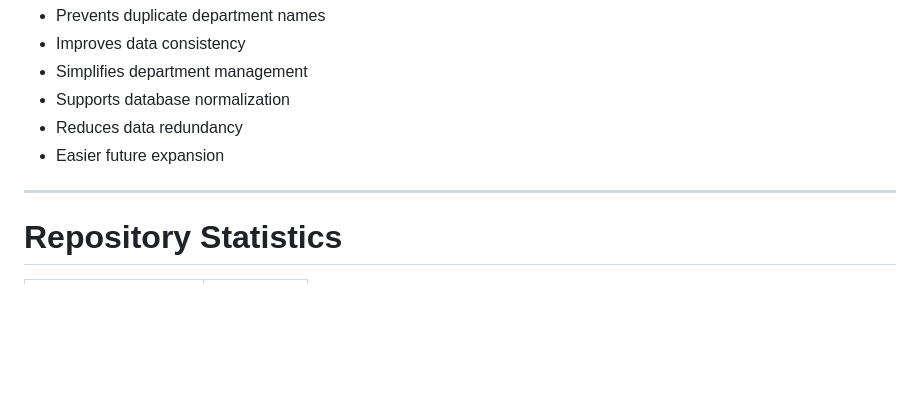
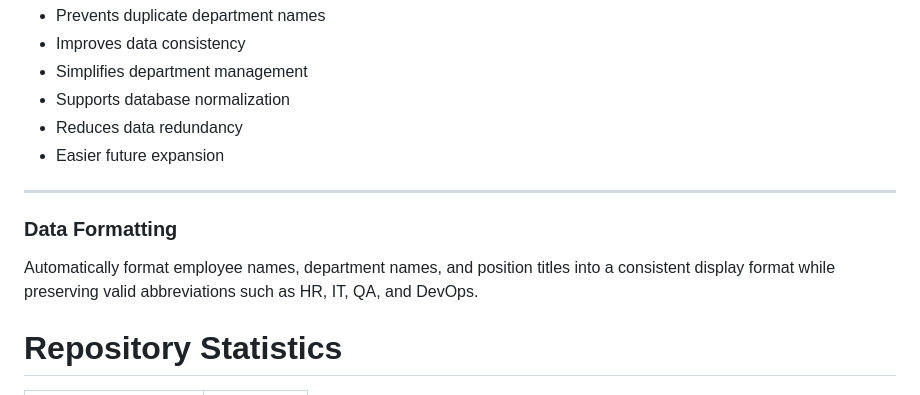
Before and after one commit to ara-11/employee-directory-management-system, a Markdown page: README.md, the part around the change. Rendered like a GitHub page; blank space fills up the shorter version.

```diff
--- a/README.md
+++ b/README.md
@@ -432,6 +432,10 @@ department_id (FK)
 
 ---
 
+### Data Formatting
+
+Automatically format employee names, department names, and position titles into a consistent display format while preserving valid abbreviations such as HR, IT, QA, and DevOps.
+
 # Repository Statistics
 
 | Category | Value |
```
